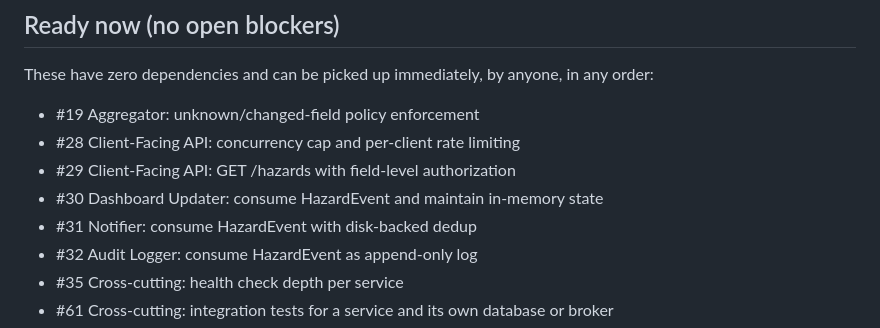
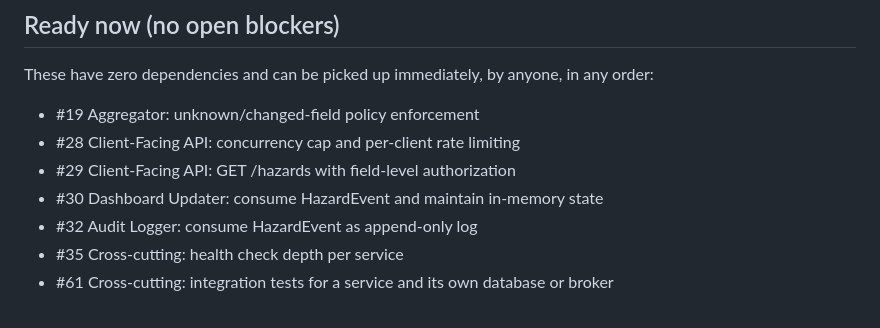
Before and after one commit to brii26/distributed-hazard-coordination, a Markdown page: doc/BACKLOG_DEPENDENCIES.md, the part around one of its changes. GitHub-like rendering.

Commit message:
docs(backlog): mark #31 done

```diff
--- a/doc/BACKLOG_DEPENDENCIES.md
+++ b/doc/BACKLOG_DEPENDENCIES.md
@@ -12,7 +12,6 @@ These have zero dependencies and can be picked up immediately, by anyone, in any
 - #28 Client-Facing API: concurrency cap and per-client rate limiting
 - #29 Client-Facing API: GET /hazards with field-level authorization
 - #30 Dashboard Updater: consume HazardEvent and maintain in-memory state
-- #31 Notifier: consume HazardEvent with disk-backed dedup
 - #32 Audit Logger: consume HazardEvent as append-only log
 - #35 Cross-cutting: health check depth per service
 - #61 Cross-cutting: integration tests for a service and its own database or broker
```
Also changed, not shown: other parts of doc/BACKLOG_DEPENDENCIES.md (+1 -1 lines).
